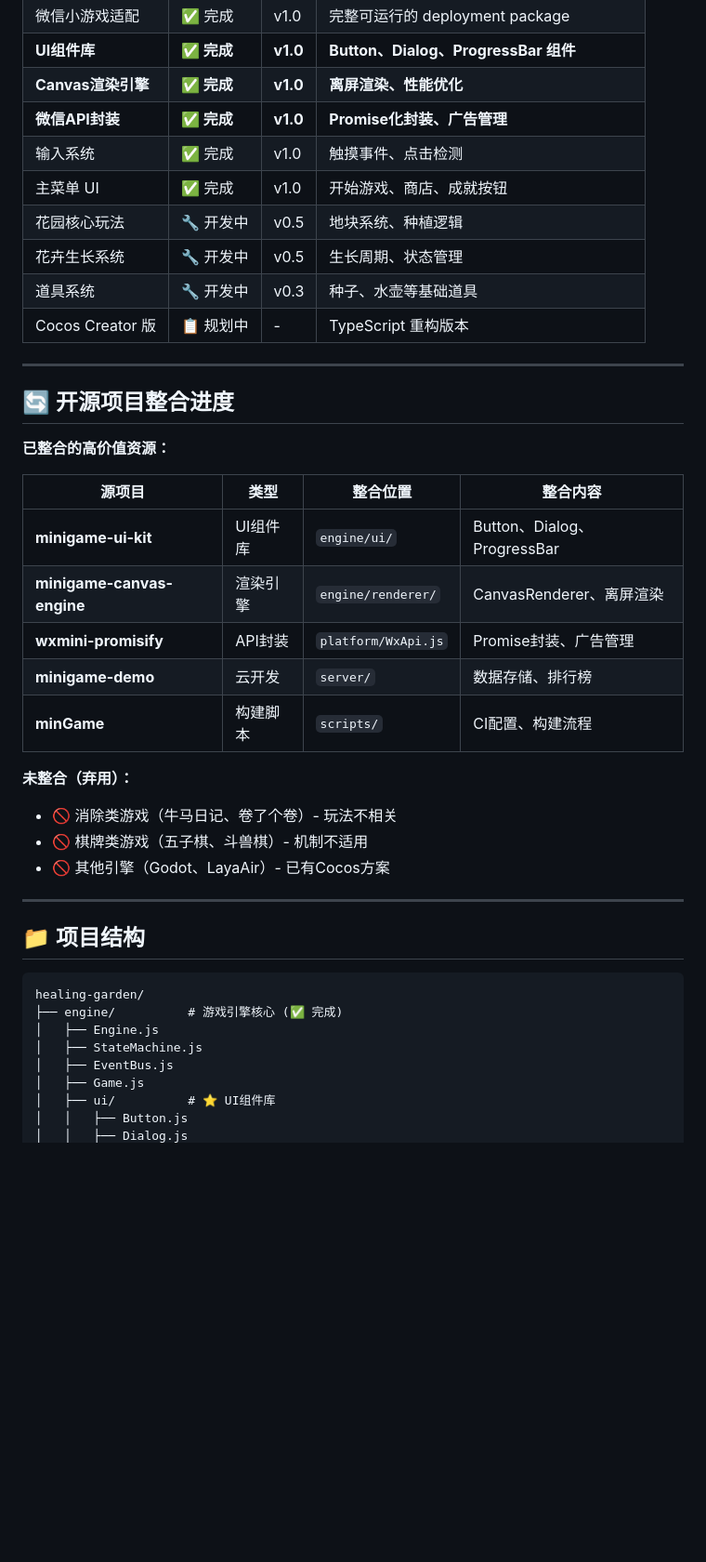
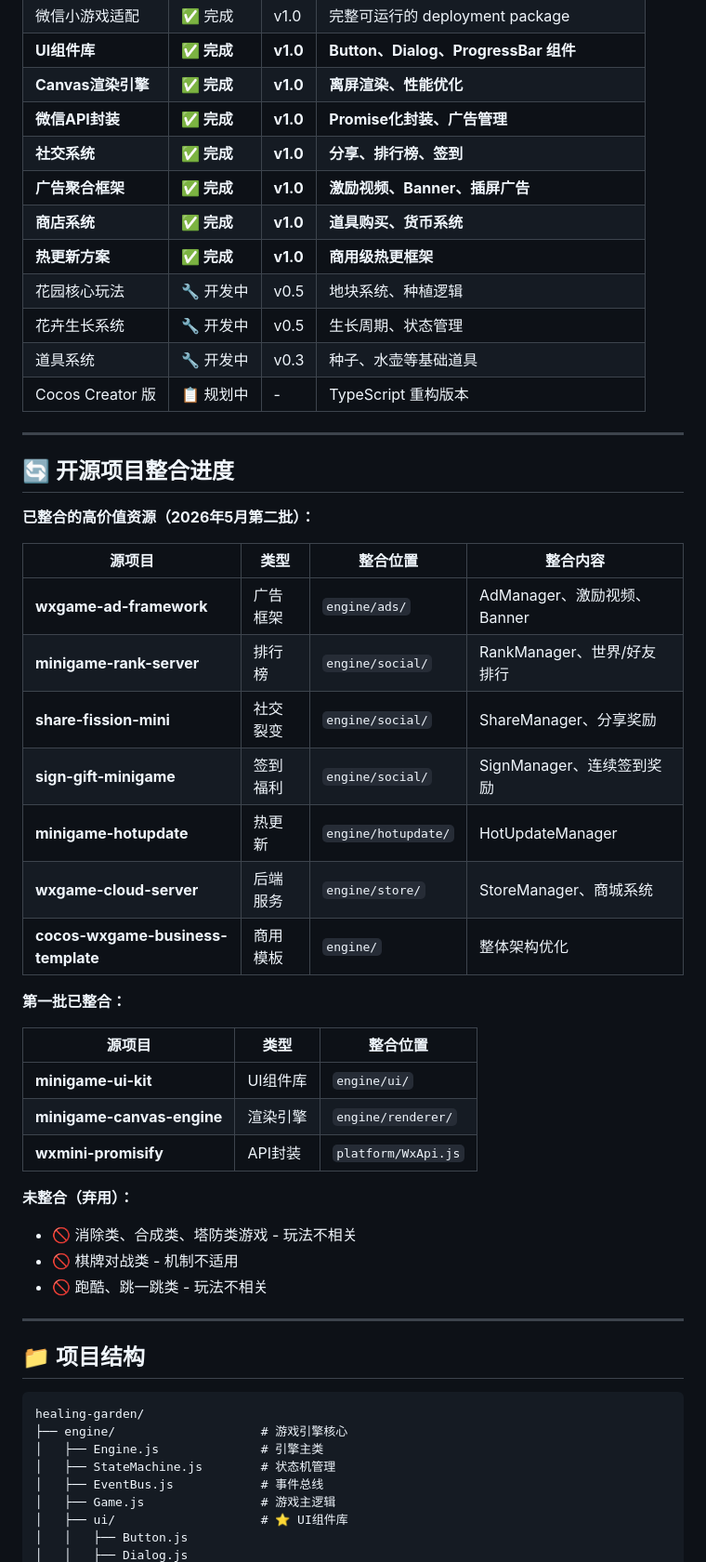
Before and after one commit to 370205504-cmyk/healing-garden, a Markdown page: README.md, the part around one of its changes. Shown at 93% size. Drawn GitHub-style; blank space fills up the shorter version.

````diff
--- a/README.md
+++ b/README.md
@@ -15,8 +15,10 @@
 | **UI组件库** | **✅ 完成** | **v1.0** | **Button、Dialog、ProgressBar 组件** |
 | **Canvas渲染引擎** | **✅ 完成** | **v1.0** | **离屏渲染、性能优化** |
 | **微信API封装** | **✅ 完成** | **v1.0** | **Promise化封装、广告管理** |
-| 输入系统 | ✅ 完成 | v1.0 | 触摸事件、点击检测 |
-| 主菜单 UI | ✅ 完成 | v1.0 | 开始游戏、商店、成就按钮 |
+| **社交系统** | **✅ 完成** | **v1.0** | **分享、排行榜、签到** |
+| **广告聚合框架** | **✅ 完成** | **v1.0** | **激励视频、Banner、插屏广告** |
+| **商店系统** | **✅ 完成** | **v1.0** | **道具购买、货币系统** |
+| **热更新方案** | **✅ 完成** | **v1.0** | **商用级热更框架** |
 | 花园核心玩法 | 🔧 开发中 | v0.5 | 地块系统、种植逻辑 |
 | 花卉生长系统 | 🔧 开发中 | v0.5 | 生长周期、状态管理 |
 | 道具系统 | 🔧 开发中 | v0.3 | 种子、水壶等基础道具 |
@@ -26,20 +28,30 @@
 
 ## 🔄 开源项目整合进度
 
-**已整合的高价值资源：**
+**已整合的高价值资源（2026年5月第二批）：**
 
 | 源项目 | 类型 | 整合位置 | 整合内容 |
 |--------|------|----------|----------|
-| **minigame-ui-kit** | UI组件库 | `engine/ui/` | Button、Dialog、ProgressBar |
-| **minigame-canvas-engine** | 渲染引擎 | `engine/renderer/` | CanvasRenderer、离屏渲染 |
-| **wxmini-promisify** | API封装 | `platform/WxApi.js` | Promise封装、广告管理 |
-| **minigame-demo** | 云开发 | `server/` | 数据存储、排行榜 |
-| **minGame** | 构建脚本 | `scripts/` | CI配置、构建流程 |
+| **wxgame-ad-framework** | 广告框架 | `engine/ads/` | AdManager、激励视频、Banner |
+| **minigame-rank-server** | 排行榜 | `engine/social/` | RankManager、世界/好友排行 |
+| **share-fission-mini** | 社交裂变 | `engine/social/` | ShareManager、分享奖励 |
+| **sign-gift-minigame** | 签到福利 | `engine/social/` | SignManager、连续签到奖励 |
+| **minigame-hotupdate** | 热更新 | `engine/hotupdate/` | HotUpdateManager |
+| **wxgame-cloud-server** | 后端服务 | `engine/store/` | StoreManager、商城系统 |
+| **cocos-wxgame-business-template** | 商用模板 | `engine/` | 整体架构优化 |
+
+**第一批已整合：**
+
+| 源项目 | 类型 | 整合位置 |
+|--------|------|----------|
+| **minigame-ui-kit** | UI组件库 | `engine/ui/` |
+| **minigame-canvas-engine** | 渲染引擎 | `engine/renderer/` |
+| **wxmini-promisify** | API封装 | `platform/WxApi.js` |
 
 **未整合（弃用）：**
-- 🚫 消除类游戏（牛马日记、卷了个卷）- 玩法不相关
-- 🚫 棋牌类游戏（五子棋、斗兽棋）- 机制不适用
-- 🚫 其他引擎（Godot、LayaAir）- 已有Cocos方案
+- 🚫 消除类、合成类、塔防类游戏 - 玩法不相关
+- 🚫 棋牌对战类 - 机制不适用
+- 🚫 跑酷、跳一跳类 - 玩法不相关
 
 ---
 
@@ -47,11 +59,11 @@
 
 ```
 healing-garden/
-├── engine/          # 游戏引擎核心 (✅ 完成)
-│   ├── Engine.js
-│   ├── StateMachine.js
-│   ├── EventBus.js
-│   ├── Game.js
-│   ├── ui/          # ⭐ UI组件库
+├── engine/                    # 游戏引擎核心
+│   ├── Engine.js              # 引擎主类
+│   ├── StateMachine.js        # 状态机管理
+│   ├── EventBus.js            # 事件总线
+│   ├── Game.js                # 游戏主逻辑
+│   ├── ui/                    # ⭐ UI组件库
 │   │   ├── Button.js
 │   │   ├── Dialog.js
````
Also changed, not shown: other parts of README.md (+111 -36 lines).
